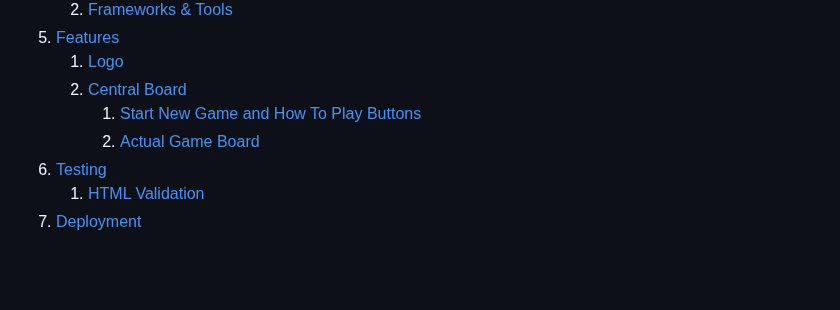
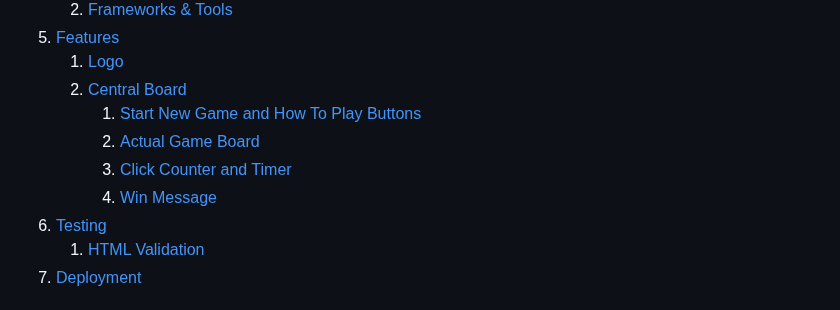
Before and after one commit to Gianlooca/mementoamiga, a Markdown page: README.md, the part around the change. Drawn GitHub-style; blank space fills up the shorter version.

Commit message:
Adjust table of content in README

```diff
--- a/README.md
+++ b/README.md
@@ -40,6 +40,8 @@
     2. [Central Board](#central-board)
         1. [Start New Game and How To Play Buttons](#start-new-game-and-how-to-play-buttons)
         2. [Actual Game Board](#actual-game-board)
+        3. [Click Counter and Timer](#click-counter-and-timer)
+        4. [Win Message](#win-message)
 6. [Testing](#validation)
     1. [HTML Validation](#HTML-validation)
 8. [Deployment](#deployment)
```
